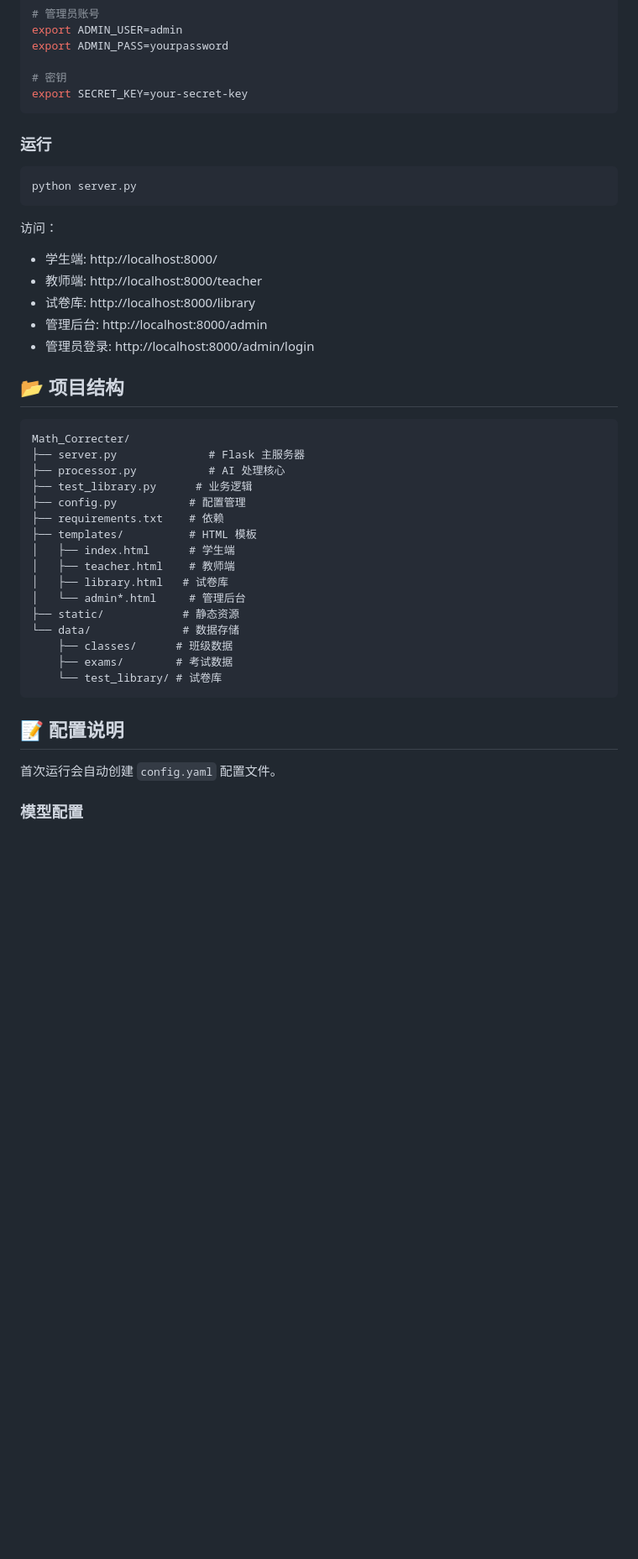
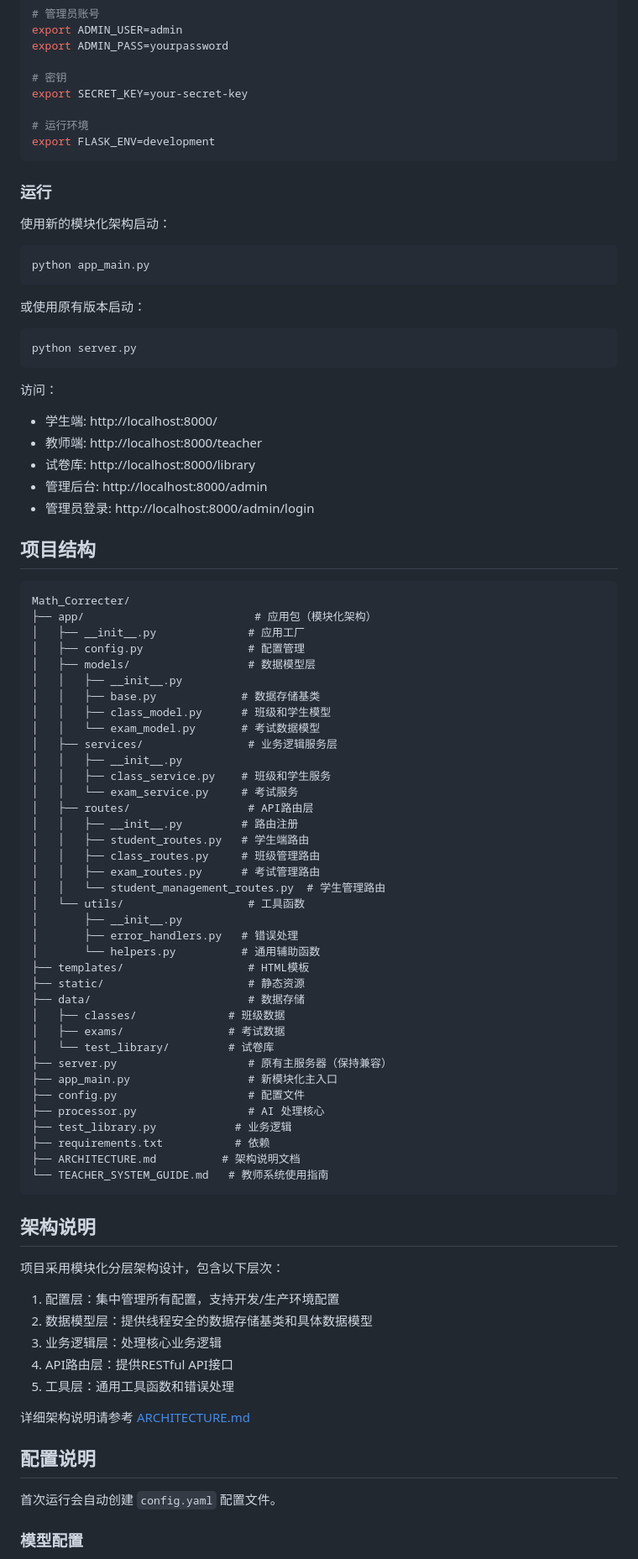
Before and after one commit to DianziNoDianZi/Math_Correcter, a Markdown page: README.md, the part around one of its changes. Shown at 84% size. Drawn GitHub-style; blank space fills up the shorter version.

````diff
--- a/README.md
+++ b/README.md
@@ -85,10 +92,21 @@ export ADMIN_PASS=yourpassword
 
 # 密钥
 export SECRET_KEY=your-secret-key
+
+# 运行环境
+export FLASK_ENV=development
 ```
 
 
 ### 运行
+
+使用新的模块化架构启动：
+
+```bash
+python app_main.py
+```
+
+或使用原有版本启动：
 
 ```bash
 python server.py
@@ -102,29 +120,63 @@ python server.py
 - 管理员登录: http://localhost:8000/admin/login
 
 
-## 📂 项目结构
+## 项目结构
 
 ```
 Math_Correcter/
-├── server.py              # Flask 主服务器
-├── processor.py           # AI 处理核心
-├── test_library.py      # 业务逻辑
-├── config.py           # 配置管理
-├── requirements.txt    # 依赖
-├── templates/          # HTML 模板
-│   ├── index.html      # 学生端
-│   ├── teacher.html    # 教师端
-│   ├── library.html   # 试卷库
-│   └── admin*.html     # 管理后台
-├── static/            # 静态资源
-└── data/              # 数据存储
-    ├── classes/      # 班级数据
-    ├── exams/        # 考试数据
-    └── test_library/ # 试卷库
+├── app/                          # 应用包（模块化架构）
+│   ├── __init__.py              # 应用工厂
+│   ├── config.py                # 配置管理
+│   ├── models/                  # 数据模型层
+│   │   ├── __init__.py
+│   │   ├── base.py             # 数据存储基类
+│   │   ├── class_model.py      # 班级和学生模型
+│   │   └── exam_model.py       # 考试数据模型
+│   ├── services/                # 业务逻辑服务层
+│   │   ├── __init__.py
+│   │   ├── class_service.py    # 班级和学生服务
+│   │   └── exam_service.py     # 考试服务
+│   ├── routes/                  # API路由层
+│   │   ├── __init__.py         # 路由注册
+│   │   ├── student_routes.py   # 学生端路由
+│   │   ├── class_routes.py     # 班级管理路由
+│   │   ├── exam_routes.py      # 考试管理路由
+│   │   └── student_management_routes.py  # 学生管理路由
+│   └── utils/                   # 工具函数
+│       ├── __init__.py
+│       ├── error_handlers.py   # 错误处理
+│       └── helpers.py          # 通用辅助函数
+├── templates/                   # HTML模板
+├── static/                      # 静态资源
+├── data/                        # 数据存储
+│   ├── classes/              # 班级数据
+│   ├── exams/                # 考试数据
+│   └── test_library/         # 试卷库
+├── server.py                    # 原有主服务器（保持兼容）
+├── app_main.py                  # 新模块化主入口
+├── config.py                    # 配置文件
+├── processor.py                 # AI 处理核心
+├── test_library.py            # 业务逻辑
+├── requirements.txt           # 依赖
+├── ARCHITECTURE.md          # 架构说明文档
+└── TEACHER_SYSTEM_GUIDE.md   # 教师系统使用指南
 ```
 
 
-## 📝 配置说明
+## 架构说明
+
+项目采用模块化分层架构设计，包含以下层次：
+
+1. 配置层：集中管理所有配置，支持开发/生产环境配置
+2. 数据模型层：提供线程安全的数据存储基类和具体数据模型
+3. 业务逻辑层：处理核心业务逻辑
+4. API路由层：提供RESTful API接口
+5. 工具层：通用工具函数和错误处理
+
+详细架构说明请参考 [ARCHITECTURE.md](ARCHITECTURE.md)
+
+
+## 配置说明
 
 首次运行会自动创建 `config.yaml` 配置文件。
 
````
Also changed, not shown: other parts of README.md (+47 -37 lines).
